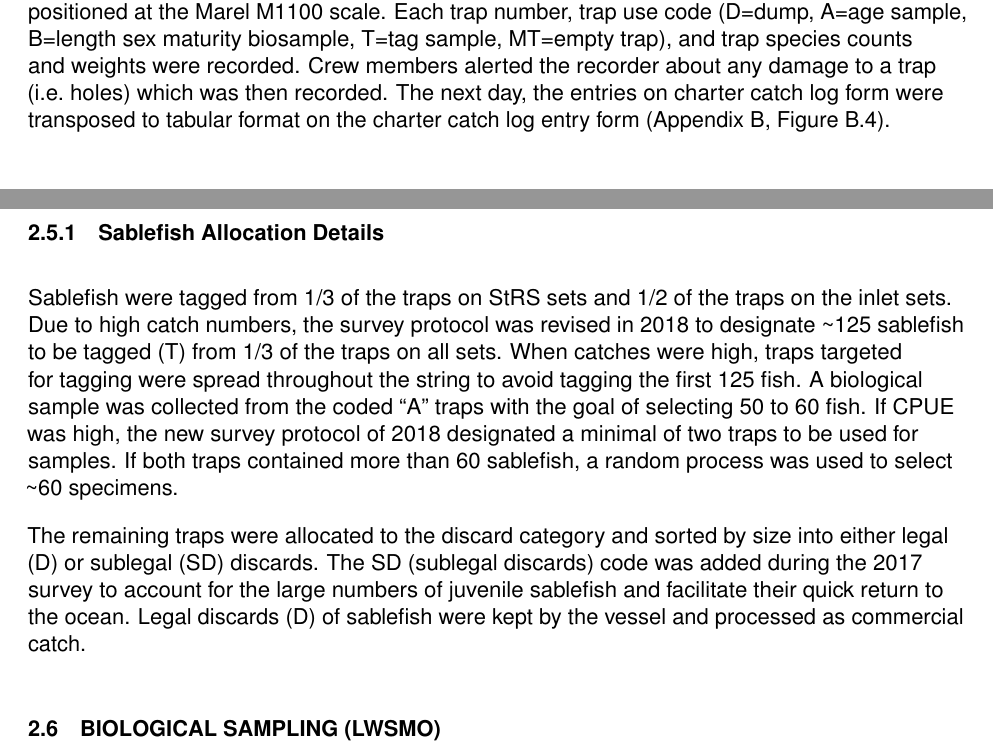
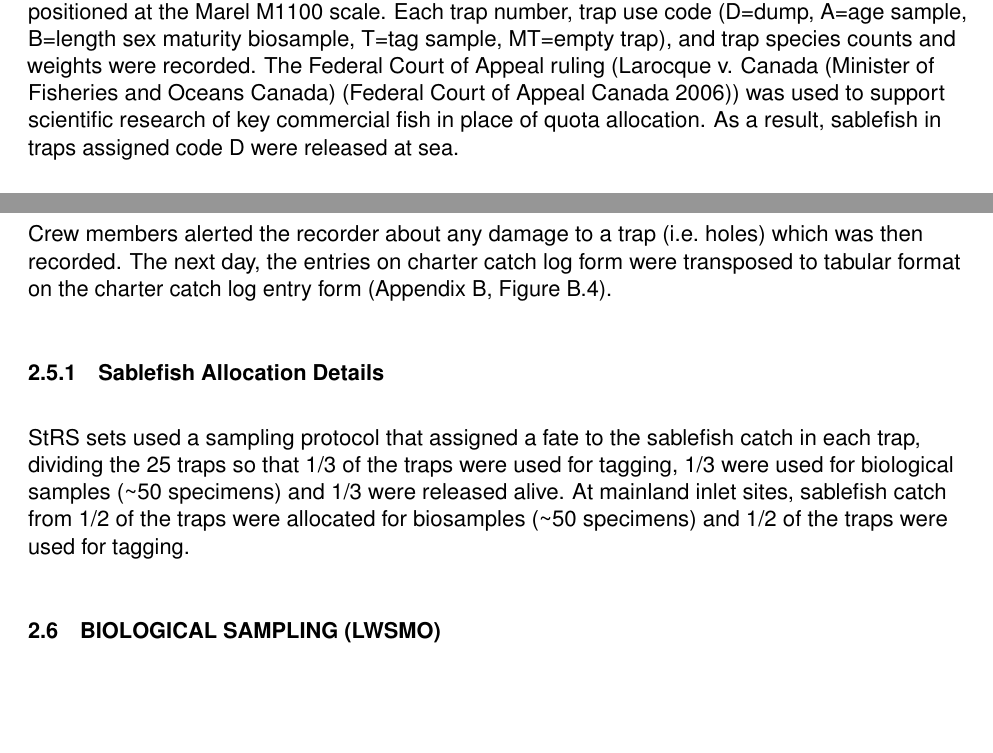
Before and after one commit to sabledata/surveyreport_2012, a LaTeX document (_book/techreport.tex): two parts of pages 13 and 14 of 85, joined at a grey line, cut so that both start at the same text, the shorter picture padded with empty space. Compiled offline with pdfLaTeX.

Commit message:
added laRocque funding text

```diff
--- a/_book/techreport.tex
+++ b/_book/techreport.tex
@@ -193,14 +193,14 @@ To assess those areas that have not been surveyed for sablefish density and/or s
 \hypertarget{catch-processing}{%
 \subsection{CATCH PROCESSING}\label{catch-processing}}
 
-Haulback speed allowed the science crew to accurately record catch. The charter catch log data form (Appendix~\ref{app:second-appendix}, Figure B.3) was completed during hauling by the science staff recorder positioned at the Marel M1100 scale. Each trap number, trap use code (D=dump, A=age sample, B=length sex maturity biosample, T=tag sample, MT=empty trap), and trap species counts and weights were recorded. Crew members alerted the recorder about any damage to a trap (i.e.~holes) which was then recorded. The next day, the entries on charter catch log form were transposed to tabular format on the charter catch log entry form (Appendix~\ref{app:second-appendix}, Figure B.4).
+Haulback speed allowed the science crew to accurately record catch. The charter catch log data form (Appendix~\ref{app:second-appendix}, Figure B.3) was completed during hauling by the science staff recorder positioned at the Marel M1100 scale. Each trap number, trap use code (D=dump, A=age sample, B=length sex maturity biosample, T=tag sample, MT=empty trap), and trap species counts and weights were recorded. The Federal Court of Appeal ruling (Larocque v. Canada (Minister of Fisheries and Oceans Canada) (Federal Court of Appeal Canada \protect\hyperlink{ref-Larocque2006}{2006})) was used to support scientific research of key commercial fish in place of quota allocation. As a result, sablefish in traps assigned code D were released at sea.
+
+Crew members alerted the recorder about any damage to a trap (i.e.~holes) which was then recorded. The next day, the entries on charter catch log form were transposed to tabular format on the charter catch log entry form (Appendix~\ref{app:second-appendix}, Figure B.4).
 
 \hypertarget{sablefish-allocation-details}{%
 \subsubsection{Sablefish Allocation Details}\label{sablefish-allocation-details}}
 
-Sablefish were tagged from 1/3 of the traps on StRS sets and 1/2 of the traps on the inlet sets. Due to high catch numbers, the survey protocol was revised in 2018 to designate \textasciitilde125 sablefish to be tagged (T) from 1/3 of the traps on all sets. When catches were high, traps targeted for tagging were spread throughout the string to avoid tagging the first 125 fish. A biological sample was collected from the coded ``A'' traps with the goal of selecting 50 to 60 fish. If CPUE was high, the new survey protocol of 2018 designated a minimal of two traps to be used for samples. If both traps contained more than 60 sablefish, a random process was used to select \textasciitilde60 specimens.
-
-The remaining traps were allocated to the discard category and sorted by size into either legal (D) or sublegal (SD) discards. The SD (sublegal discards) code was added during the 2017 survey to account for the large numbers of juvenile sablefish and facilitate their quick return to the ocean. Legal discards (D) of sablefish were kept by the vessel and processed as commercial catch.
+StRS sets used a sampling protocol that assigned a fate to the sablefish catch in each trap, dividing the 25 traps so that 1/3 of the traps were used for tagging, 1/3 were used for biological samples (\textasciitilde50 specimens) and 1/3 were released alive. At mainland inlet sites, sablefish catch from 1/2 of the traps were allocated for biosamples (\textasciitilde50 specimens) and 1/2 of the traps were used for tagging.
 
 \hypertarget{biological-sampling-lwsmo}{%
 \subsection{BIOLOGICAL SAMPLING (LWSMO)}\label{biological-sampling-lwsmo}}
```
Also changed, not shown: bib/refs.bib (+7 -0 lines), figures/figure12.png, figures/figure14.png, figures/figure15.png, _book/techreport.tex (3 more changed lines), 2 other files.
